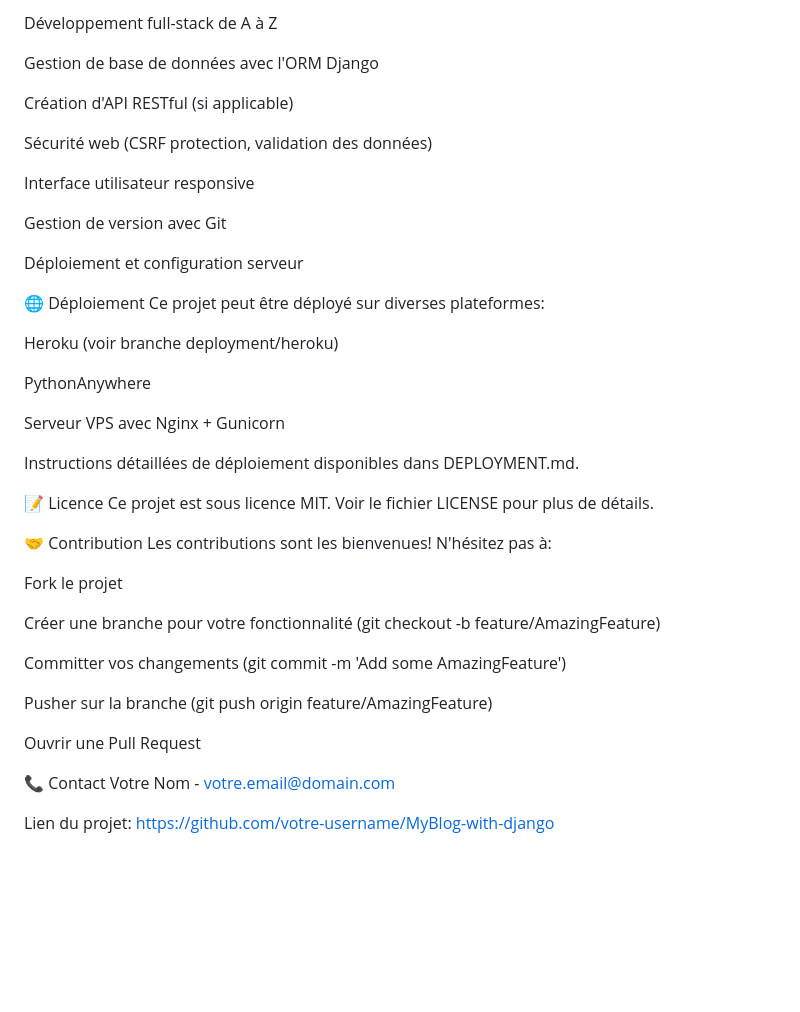
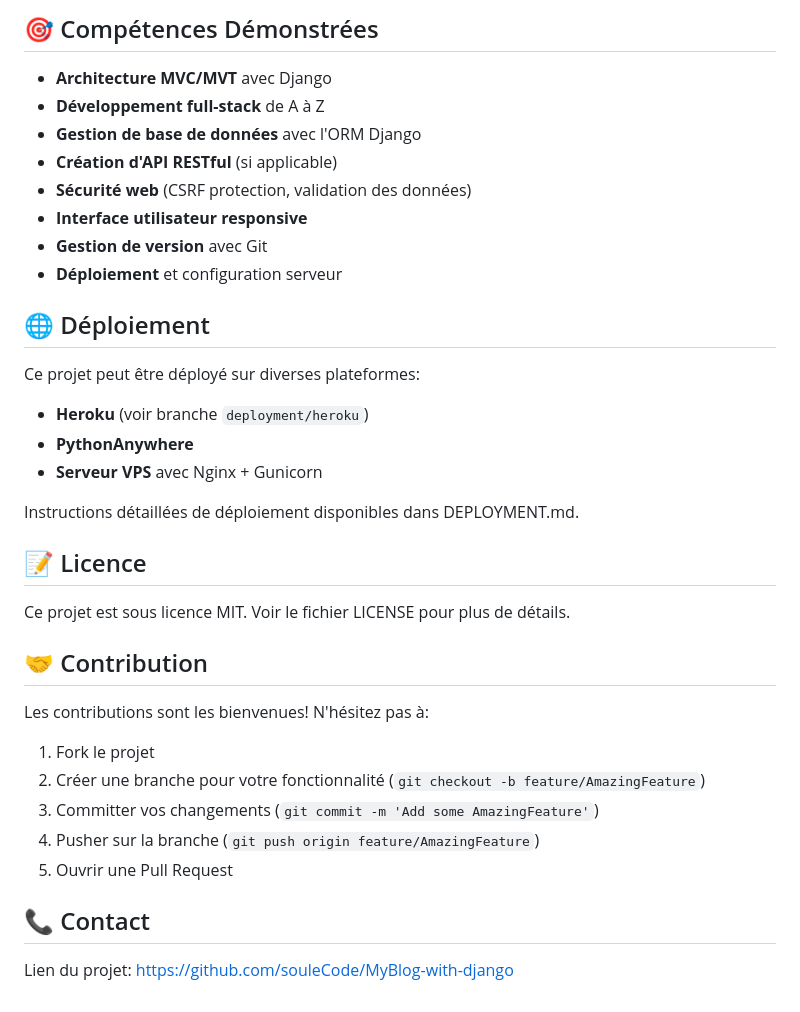
Before and after one commit to souleCode/MyBlog-with-django, a Markdown page: README.md, the part around the change printed below. Rendered like a GitHub page; blank space fills up the shorter version.

```diff
--- a/README.md
+++ b/README.md
@@ -82,46 +88,39 @@ Architecture MVC/MVT avec Django
 
-Développement full-stack de A à Z
+## 🎯 Compétences Démonstrées
 
-Gestion de base de données avec l'ORM Django
+- **Architecture MVC/MVT** avec Django
+- **Développement full-stack** de A à Z
+- **Gestion de base de données** avec l'ORM Django
+- **Création d'API RESTful** (si applicable)
+- **Sécurité web** (CSRF protection, validation des données)
+- **Interface utilisateur responsive**
+- **Gestion de version** avec Git
+- **Déploiement** et configuration serveur
 
-Création d'API RESTful (si applicable)
+## 🌐 Déploiement
 
-Sécurité web (CSRF protection, validation des données)
-
-Interface utilisateur responsive
-
-Gestion de version avec Git
-
-Déploiement et configuration serveur
-
-🌐 Déploiement
 Ce projet peut être déployé sur diverses plateformes:
 
-Heroku (voir branche deployment/heroku)
-
-PythonAnywhere
-
-Serveur VPS avec Nginx + Gunicorn
+- **Heroku** (voir branche `deployment/heroku`)
+- **PythonAnywhere**
+- **Serveur VPS** avec Nginx + Gunicorn
 
 Instructions détaillées de déploiement disponibles dans DEPLOYMENT.md.
 
-📝 Licence
+## 📝 Licence
+
 Ce projet est sous licence MIT. Voir le fichier LICENSE pour plus de détails.
 
-🤝 Contribution
+## 🤝 Contribution
+
 Les contributions sont les bienvenues! N'hésitez pas à:
 
-Fork le projet
+1. Fork le projet
+2. Créer une branche pour votre fonctionnalité (`git checkout -b feature/AmazingFeature`)
+3. Committer vos changements (`git commit -m 'Add some AmazingFeature'`)
+4. Pusher sur la branche (`git push origin feature/AmazingFeature`)
+5. Ouvrir une Pull Request
 
-Créer une branche pour votre fonctionnalité (git checkout -b feature/AmazingFeature)
+## 📞 Contact
 
-Committer vos changements (git commit -m 'Add some AmazingFeature')
-
-Pusher sur la branche (git push origin feature/AmazingFeature)
-
-Ouvrir une Pull Request
-
-📞 Contact
-Votre Nom - votre.email@domain.com
-
-Lien du projet: https://github.com/votre-username/MyBlog-with-django
+Lien du projet: https://github.com/souleCode/MyBlog-with-django
```
Also changed, not shown: other parts of README.md (+52 -46 lines).
